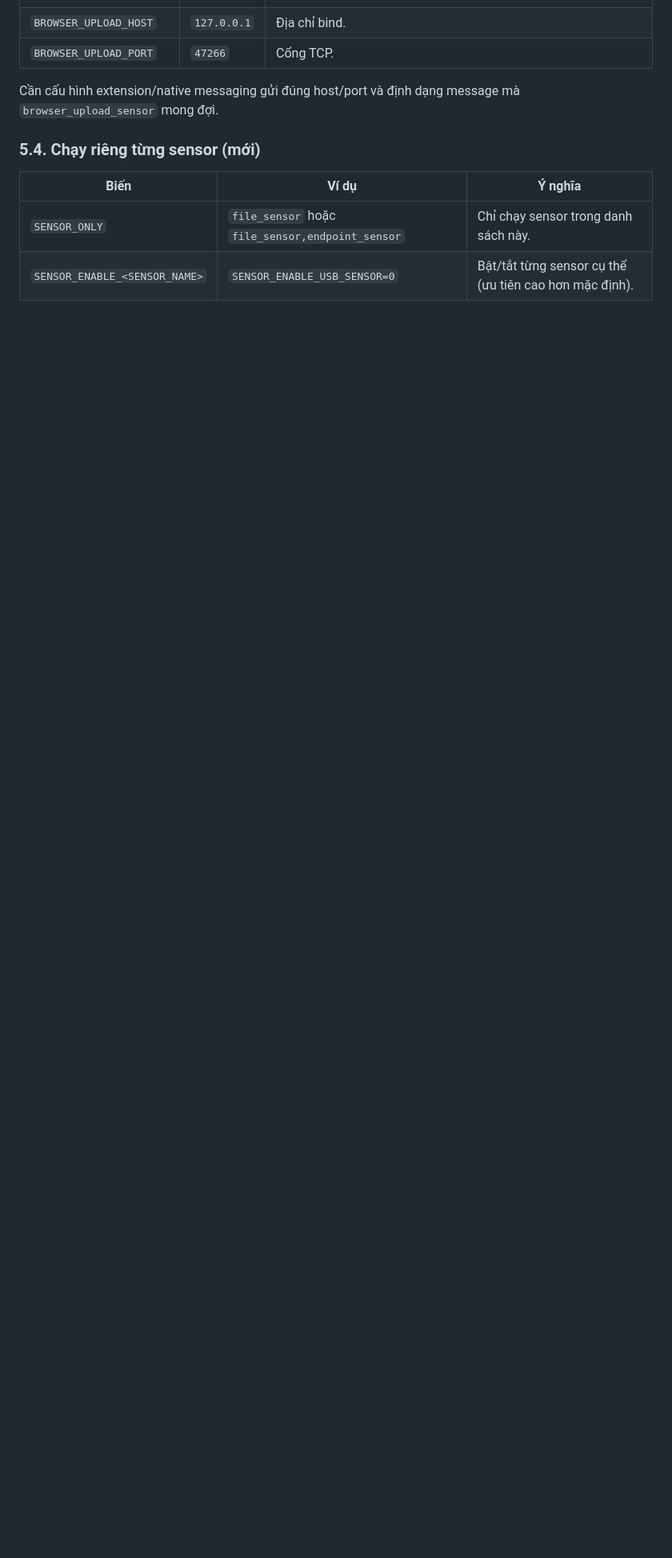
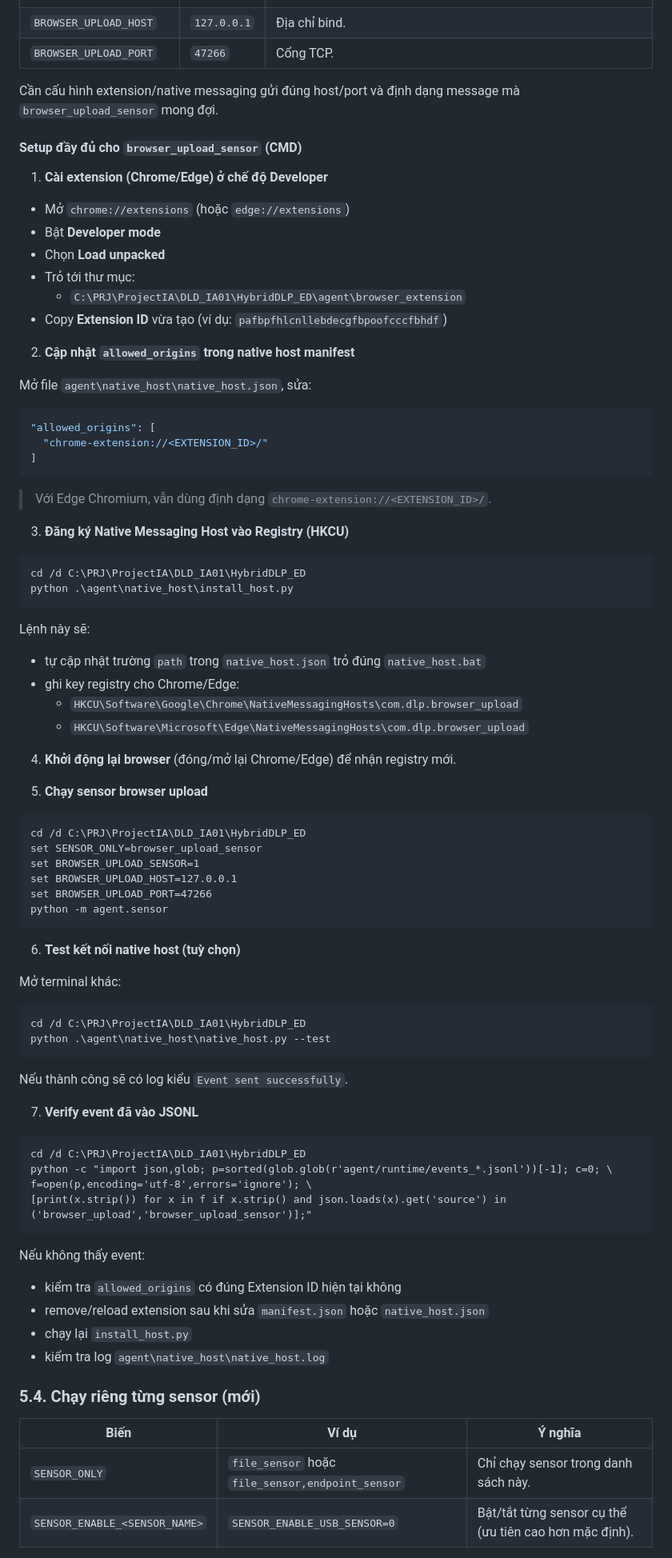
Before and after one commit to Pgl0rd/DLD_IA01, a Markdown page: HybridDLP_ED/docs/HUONG_DAN_CHAY_AGENT.md, the part around the change. Shown at 80% size. Drawn GitHub-style; blank space fills up the shorter version.

````diff
--- a/HybridDLP_ED/docs/HUONG_DAN_CHAY_AGENT.md
+++ b/HybridDLP_ED/docs/HUONG_DAN_CHAY_AGENT.md
@@ -115,6 +115,81 @@ python -m agent.sensor
 | `BROWSER_UPLOAD_PORT` | `47266` | Cổng TCP. |
 
 Cần cấu hình extension/native messaging gửi đúng host/port và định dạng message mà `browser_upload_sensor` mong đợi.
+
+#### Setup đầy đủ cho `browser_upload_sensor` (CMD)
+
+1) **Cài extension (Chrome/Edge) ở chế độ Developer**
+
+- Mở `chrome://extensions` (hoặc `edge://extensions`)
+- Bật **Developer mode**
+- Chọn **Load unpacked**
+- Trỏ tới thư mục:
+  - `C:\PRJ\ProjectIA\DLD_IA01\HybridDLP_ED\agent\browser_extension`
+- Copy **Extension ID** vừa tạo (ví dụ: `pafbpfhlcnllebdecgfbpoofcccfbhdf`)
+
+2) **Cập nhật `allowed_origins` trong native host manifest**
+
+Mở file `agent\native_host\native_host.json`, sửa:
+
+```json
+"allowed_origins": [
+  "chrome-extension://<EXTENSION_ID>/"
+]
+```
+
+> Với Edge Chromium, vẫn dùng định dạng `chrome-extension://<EXTENSION_ID>/`.
+
+3) **Đăng ký Native Messaging Host vào Registry (HKCU)**
+
+```bat
+cd /d C:\PRJ\ProjectIA\DLD_IA01\HybridDLP_ED
+python .\agent\native_host\install_host.py
+```
+
+Lệnh này sẽ:
+- tự cập nhật trường `path` trong `native_host.json` trỏ đúng `native_host.bat`
+- ghi key registry cho Chrome/Edge:
+  - `HKCU\Software\Google\Chrome\NativeMessagingHosts\com.dlp.browser_upload`
+  - `HKCU\Software\Microsoft\Edge\NativeMessagingHosts\com.dlp.browser_upload`
+
+4) **Khởi động lại browser** (đóng/mở lại Chrome/Edge) để nhận registry mới.
+
+5) **Chạy sensor browser upload**
+
+```bat
+cd /d C:\PRJ\ProjectIA\DLD_IA01\HybridDLP_ED
+set SENSOR_ONLY=browser_upload_sensor
+set BROWSER_UPLOAD_SENSOR=1
+set BROWSER_UPLOAD_HOST=127.0.0.1
+set BROWSER_UPLOAD_PORT=47266
+python -m agent.sensor
+```
+
+6) **Test kết nối native host (tuỳ chọn)**
+
+Mở terminal khác:
+
+```bat
+cd /d C:\PRJ\ProjectIA\DLD_IA01\HybridDLP_ED
+python .\agent\native_host\native_host.py --test
+```
+
+Nếu thành công sẽ có log kiểu `Event sent successfully`.
+
+7) **Verify event đã vào JSONL**
+
+```bat
+cd /d C:\PRJ\ProjectIA\DLD_IA01\HybridDLP_ED
+python -c "import json,glob; p=sorted(glob.glob(r'agent/runtime/events_*.jsonl'))[-1]; c=0; \
+f=open(p,encoding='utf-8',errors='ignore'); \
+[print(x.strip()) for x in f if x.strip() and json.loads(x).get('source') in ('browser_upload','browser_upload_sensor')];"
+```
+
+Nếu không thấy event:
+- kiểm tra `allowed_origins` có đúng Extension ID hiện tại không
+- remove/reload extension sau khi sửa `manifest.json` hoặc `native_host.json`
+- chạy lại `install_host.py`
+- kiểm tra log `agent\native_host\native_host.log`
 
 ### 5.4. Chạy riêng từng sensor (mới)
 
````
